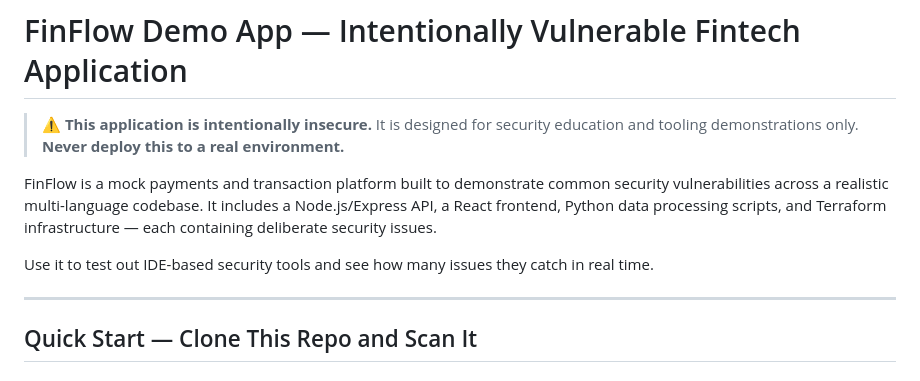
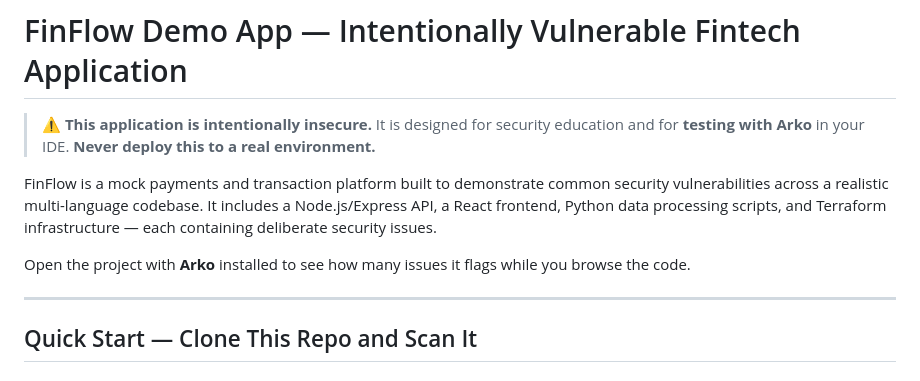
Before and after one commit to DevSecAI/finflow-demo-app, a Markdown page: README.md, the part around one of its changes. Rendered like a GitHub page.

Commit message:
Docs: lead with Arko testing; use Arko casing throughout
Made-with: Cursor

```diff
--- a/README.md
+++ b/README.md
@@ -1,10 +1,10 @@
 # FinFlow Demo App — Intentionally Vulnerable Fintech Application
 
-> ⚠️ **This application is intentionally insecure.** It is designed for security education and tooling demonstrations only. **Never deploy this to a real environment.**
+> ⚠️ **This application is intentionally insecure.** It is designed for security education and for **testing with Arko** in your IDE. **Never deploy this to a real environment.**
 
 FinFlow is a mock payments and transaction platform built to demonstrate common security vulnerabilities across a realistic multi-language codebase. It includes a Node.js/Express API, a React frontend, Python data processing scripts, and Terraform infrastructure — each containing deliberate security issues.
 
-Use it to test out IDE-based security tools and see how many issues they catch in real time.
+Open the project with **Arko** installed to see how many issues it flags while you browse the code.
 
 ---
 
```
Also changed, not shown: other parts of README.md (+5 -5 lines).
